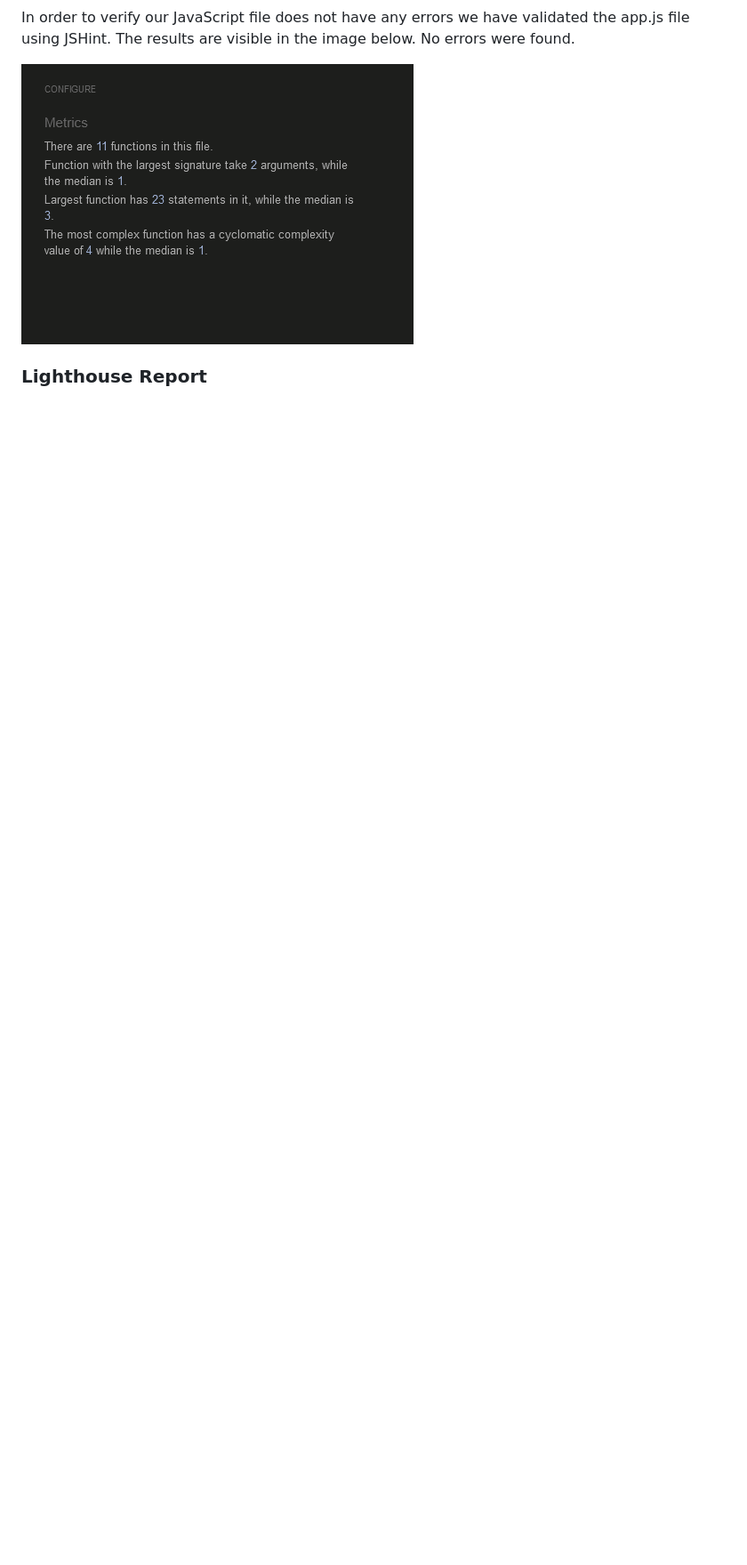
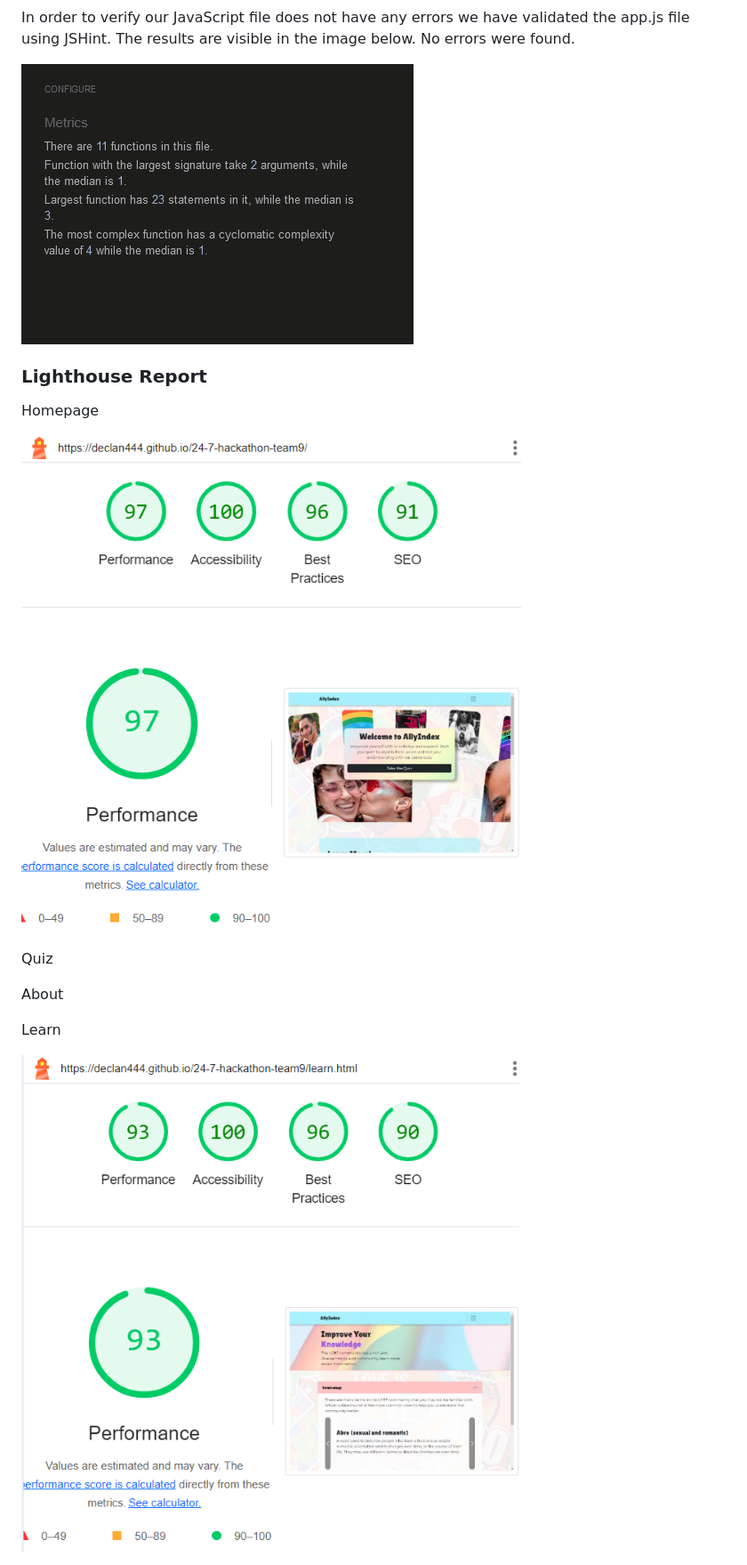
Before and after one commit to Declan444/24-7-hackathon-team9, a Markdown page: README.md, the part around the change printed below. Shown: that part at 89% size. GitHub-like rendering; pictures changed too: assets/documentation/img/lighthouse_testing_home.png (added), assets/documentation/img/lighthouse_testing_learn.png (added); blank space fills up the shorter version.

Commit message:
add css validation link and lighthouse testing imgs to readme

```diff
--- a/README.md
+++ b/README.md
@@ -144,3 +148,18 @@ In order to verify our JavaScript file does not have any errors we have validate
 ![JSHint Image](assets/documentation/img/js-hint.png)
 
 ### Lighthouse Report
+
+Homepage
+
+![lighthouse_testing_home](assets/documentation/img/lighthouse_testing_home.png)
+
+Quiz
+
+
+About
+
+
+Learn
+
+![lighthouse_testing_learn](assets/documentation/img/lighthouse_testing_learn.png)
+
```
Also changed, not shown: other parts of README.md (+7 -0 lines), assets/documentation/img/lighthouse_testing_contact.png (added).
